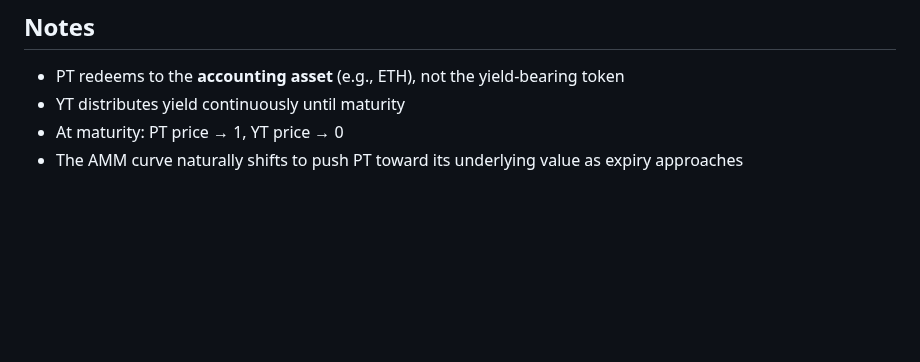
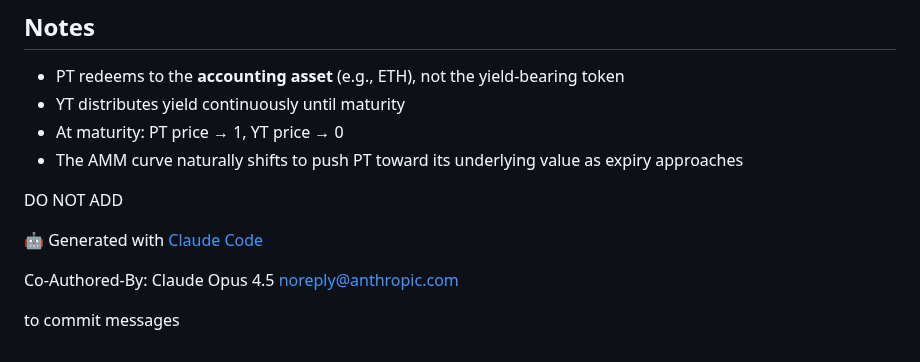
Before and after one commit to ametel01/horizon-starknet, a Markdown page: Claude.md, the part around the change. Drawn GitHub-style; blank space fills up the shorter version.

Commit message:
Add commit message format instructions to Claude.md

```diff
--- a/Claude.md
+++ b/Claude.md
@@ -137,3 +137,13 @@ scarb fmt
 - YT distributes yield continuously until maturity
 - At maturity: PT price → 1, YT price → 0
 - The AMM curve naturally shifts to push PT toward its underlying value as expiry approaches
+
+
+DO NOT ADD
+
+🤖 Generated with [Claude Code](https://claude.com/claude-code)
+
+Co-Authored-By: Claude Opus 4.5 <noreply@anthropic.com>
+
+
+to commit messages
```
